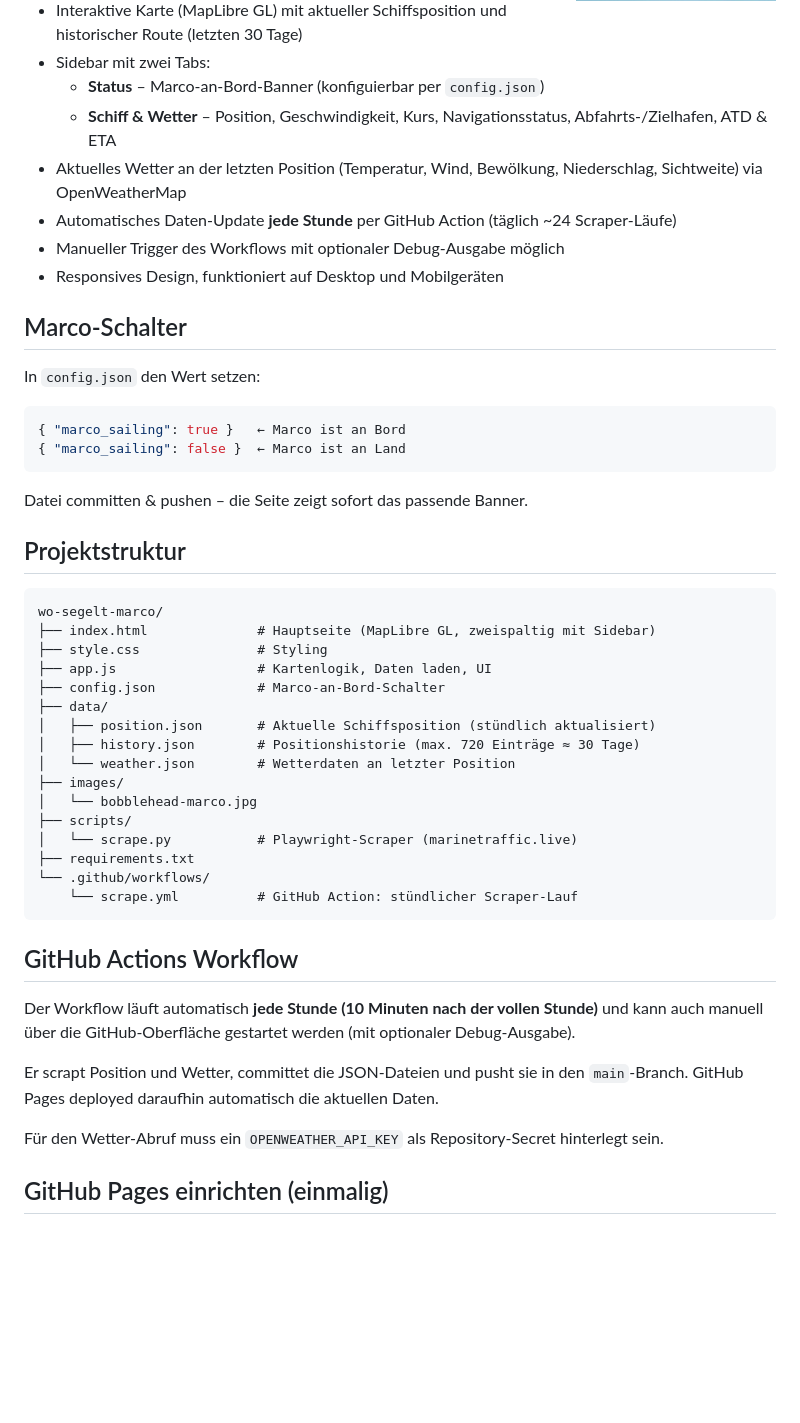
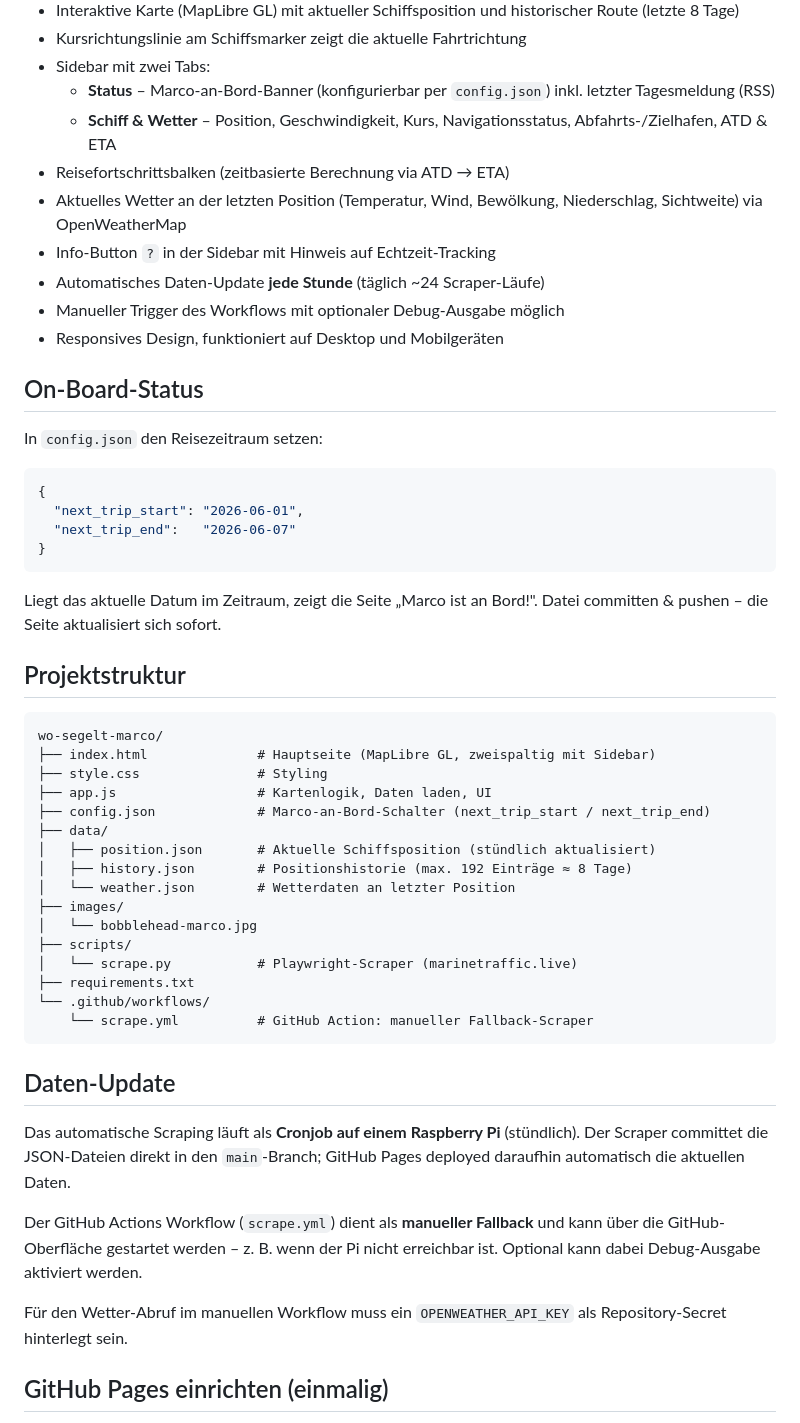
Before and after one commit to marcokitzmann/wo-segelt-marco, a Markdown page: README.md, the part around one of its changes. Rendered like a GitHub page; blank space fills up the shorter version.

Commit message:
chore: update README with enhanced ship details and features
- Changed ship image alignment and size for better presentation.
- Updated ship description to include full name and source of tracking data.
- Revised historical data range from 30 days to 8 days for accuracy.
- Added new section about the Roald Amundsen, detailing its operation and sailing opportunities.
- Enhanced features list with updated voyage progress calculation and sidebar information.
- Clarified configuration instructions for setting trip dates in `config.json`.
- Updated GitHub Actions description to reflect manual fallback functionality.

````diff
--- a/README.md
+++ b/README.md
@@ -13,25 +20,30 @@ Quelle: [marinetraffic.live](https://marinetraffic.live/vessels/roald-amundsen-p
 
 ## Features
 
-- Interaktive Karte (MapLibre GL) mit aktueller Schiffsposition und historischer Route (letzten 30 Tage)
+- Interaktive Karte (MapLibre GL) mit aktueller Schiffsposition und historischer Route (letzte 8 Tage)
+- Kursrichtungslinie am Schiffsmarker zeigt die aktuelle Fahrtrichtung
 - Sidebar mit zwei Tabs:
-  - **Status** – Marco-an-Bord-Banner (konfiguierbar per `config.json`)
+  - **Status** – Marco-an-Bord-Banner (konfigurierbar per `config.json`) inkl. letzter Tagesmeldung (RSS)
   - **Schiff & Wetter** – Position, Geschwindigkeit, Kurs, Navigationsstatus, Abfahrts-/Zielhafen, ATD & ETA
+- Reisefortschrittsbalken (zeitbasierte Berechnung via ATD → ETA)
 - Aktuelles Wetter an der letzten Position (Temperatur, Wind, Bewölkung, Niederschlag, Sichtweite) via OpenWeatherMap
-- Automatisches Daten-Update **jede Stunde** per GitHub Action (täglich ~24 Scraper-Läufe)
+- Info-Button `?` in der Sidebar mit Hinweis auf Echtzeit-Tracking
+- Automatisches Daten-Update **jede Stunde** (täglich ~24 Scraper-Läufe)
 - Manueller Trigger des Workflows mit optionaler Debug-Ausgabe möglich
 - Responsives Design, funktioniert auf Desktop und Mobilgeräten
 
-## Marco-Schalter
+## On-Board-Status
 
-In `config.json` den Wert setzen:
+In `config.json` den Reisezeitraum setzen:
 
 ```json
-{ "marco_sailing": true }   ← Marco ist an Bord
-{ "marco_sailing": false }  ← Marco ist an Land
+{
+  "next_trip_start": "2026-06-01",
+  "next_trip_end":   "2026-06-07"
+}
 ```
 
-Datei committen & pushen – die Seite zeigt sofort das passende Banner.
+Liegt das aktuelle Datum im Zeitraum, zeigt die Seite „Marco ist an Bord!". Datei committen & pushen – die Seite aktualisiert sich sofort.
 
 ## Projektstruktur
 
@@ -40,10 +52,10 @@ wo-segelt-marco/
 ├── index.html              # Hauptseite (MapLibre GL, zweispaltig mit Sidebar)
 ├── style.css               # Styling
 ├── app.js                  # Kartenlogik, Daten laden, UI
-├── config.json             # Marco-an-Bord-Schalter
+├── config.json             # Marco-an-Bord-Schalter (next_trip_start / next_trip_end)
 ├── data/
 │   ├── position.json       # Aktuelle Schiffsposition (stündlich aktualisiert)
-│   ├── history.json        # Positionshistorie (max. 720 Einträge ≈ 30 Tage)
+│   ├── history.json        # Positionshistorie (max. 192 Einträge ≈ 8 Tage)
 │   └── weather.json        # Wetterdaten an letzter Position
 ├── images/
 │   └── bobblehead-marco.jpg
@@ -51,16 +63,16 @@ wo-segelt-marco/
 │   └── scrape.py           # Playwright-Scraper (marinetraffic.live)
 ├── requirements.txt
 └── .github/workflows/
-    └── scrape.yml          # GitHub Action: stündlicher Scraper-Lauf
+    └── scrape.yml          # GitHub Action: manueller Fallback-Scraper
 ```
 
-## GitHub Actions Workflow
+## Daten-Update
 
-Der Workflow läuft automatisch **jede Stunde (10 Minuten nach der vollen Stunde)** und kann auch manuell über die GitHub-Oberfläche gestartet werden (mit optionaler Debug-Ausgabe).
+Das automatische Scraping läuft als **Cronjob auf einem Raspberry Pi** (stündlich). Der Scraper committet die JSON-Dateien direkt in den `main`-Branch; GitHub Pages deployed daraufhin automatisch die aktuellen Daten.
 
-Er scrapt Position und Wetter, committet die JSON-Dateien und pusht sie in den `main`-Branch. GitHub Pages deployed daraufhin automatisch die aktuellen Daten.
+Der GitHub Actions Workflow (`scrape.yml`) dient als **manueller Fallback** und kann über die GitHub-Oberfläche gestartet werden – z. B. wenn der Pi nicht erreichbar ist. Optional kann dabei Debug-Ausgabe aktiviert werden.
 
-Für den Wetter-Abruf muss ein `OPENWEATHER_API_KEY` als Repository-Secret hinterlegt sein.
+Für den Wetter-Abruf im manuellen Workflow muss ein `OPENWEATHER_API_KEY` als Repository-Secret hinterlegt sein.
 
 ## GitHub Pages einrichten (einmalig)
 
````
Also changed, not shown: other parts of README.md (+12 -5 lines).
